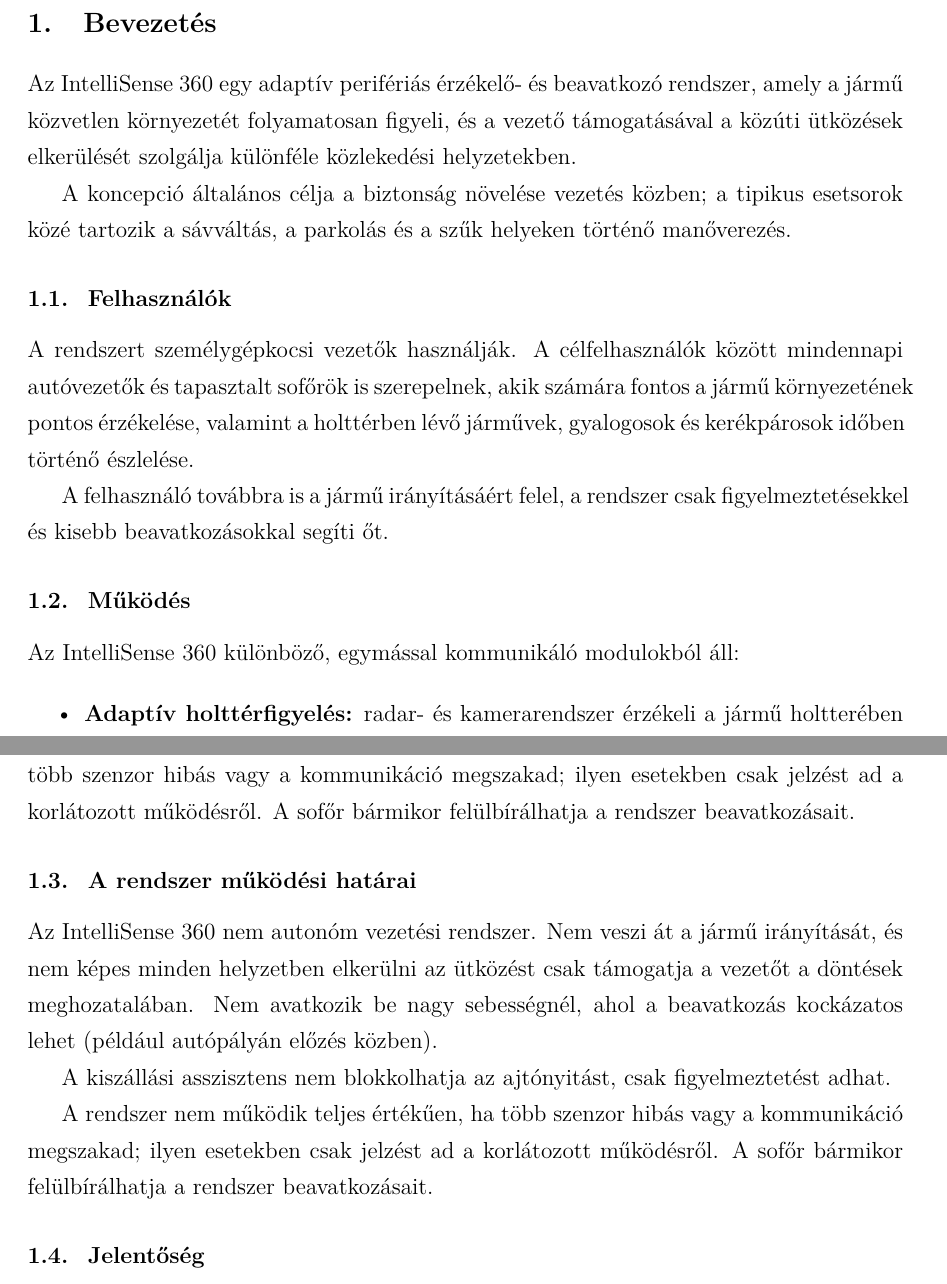
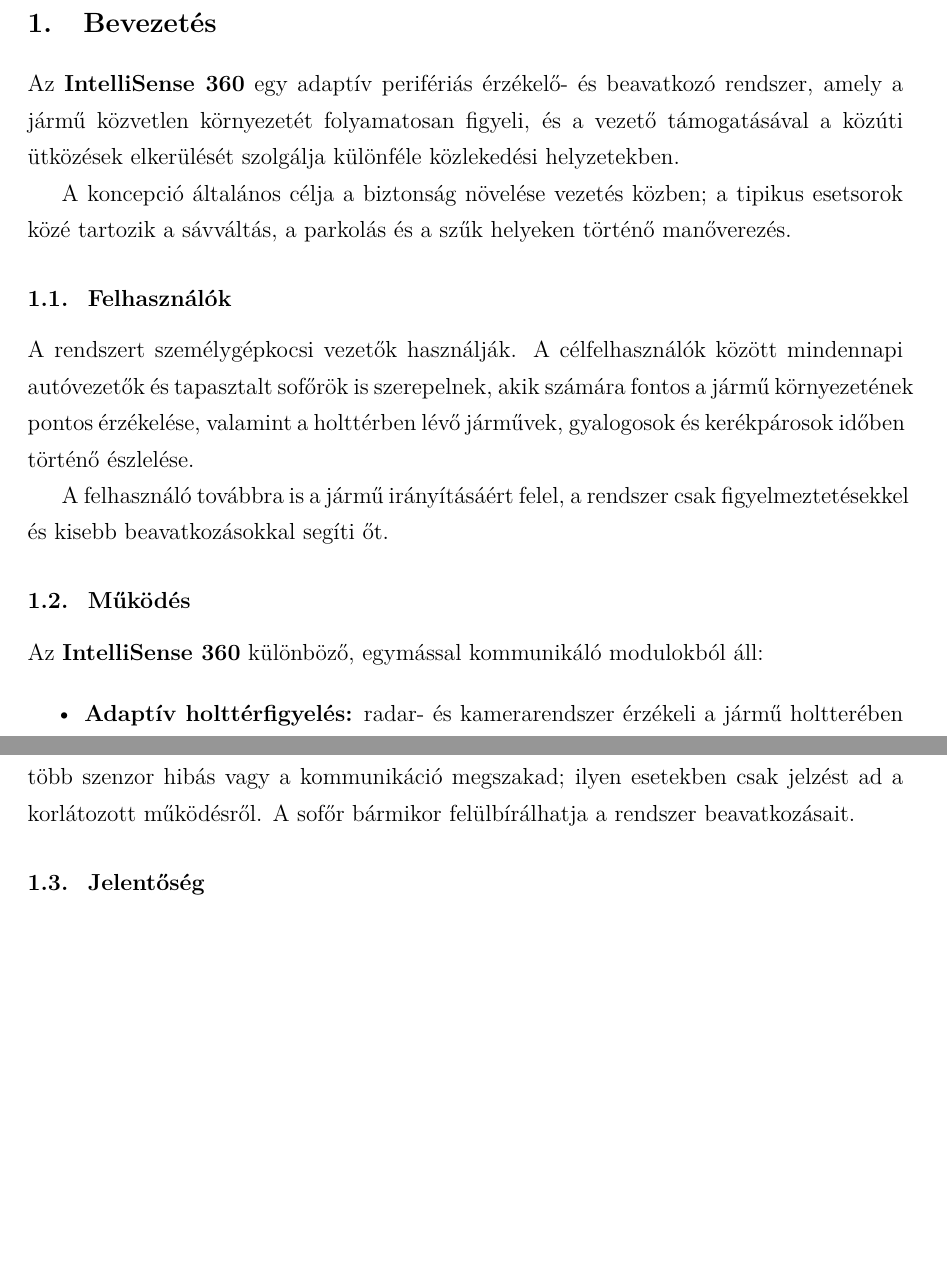
Before and after one commit to AttilaLiptak/requirements_engineering, a LaTeX document (main.tex, which reads sections/01_introduction.tex): two parts of pages 4 and 5 of 28, joined at a grey line, cut so that both start at the same text, the shorter picture padded with empty space. Compiled offline with pdfLaTeX.

Commit message:
resolved merge

```diff
--- a/sections/01_introduction.tex
+++ b/sections/01_introduction.tex
@@ -1,6 +1,6 @@
 \section{Bevezetés}
 
-Az IntelliSense 360 egy adaptív perifériás érzékelő- és beavatkozó rendszer, amely a jármű közvetlen környezetét folyamatosan figyeli, és a vezető támogatásával a közúti ütközések elkerülését szolgálja különféle közlekedési helyzetekben.
+Az \textbf{IntelliSense 360} egy adaptív perifériás érzékelő- és beavatkozó rendszer, amely a jármű közvetlen környezetét folyamatosan figyeli, és a vezető támogatásával a közúti ütközések elkerülését szolgálja különféle közlekedési helyzetekben.
 
 A koncepció általános célja a biztonság növelése vezetés közben; a tipikus esetsorok közé tartozik a sávváltás, a parkolás és a szűk helyeken történő manőverezés.
 
@@ -10,7 +10,7 @@
 A felhasználó továbbra is a jármű irányításáért felel, a rendszer csak figyelmeztetésekkel és kisebb beavatkozásokkal segíti őt.
 
 \subsection{Működés}
-Az IntelliSense 360 különböző, egymással kommunikáló modulokból áll:
+Az \textbf{IntelliSense 360} különböző, egymással kommunikáló modulokból áll:
 
 \begin{itemize}
     \item \textbf{Adaptív holttérfigyelés:} radar- és kamerarendszer érzékeli a jármű holtterében közeledő objektumokat, és figyelmezteti a vezetőt.
@@ -29,13 +29,6 @@
 A rendszer nem működik teljes értékűen, ha több szenzor hibás vagy a kommunikáció megszakad; ilyen esetekben csak jelzést ad a korlátozott működésről.
 A sofőr bármikor felülbírálhatja a rendszer beavatkozásait.
 
-\subsection{A rendszer működési határai}
-Az IntelliSense 360 nem autonóm vezetési rendszer. Nem veszi át a jármű irányítását, és nem képes minden helyzetben elkerülni az ütközést csak támogatja a vezetőt a döntések meghozatalában. Nem avatkozik be nagy sebességnél, ahol a beavatkozás kockázatos lehet (például autópályán előzés közben).
-
-A kiszállási asszisztens nem blokkolhatja az ajtónyitást, csak figyelmeztetést adhat.
-
-A rendszer nem működik teljes értékűen, ha több szenzor hibás vagy a kommunikáció megszakad; ilyen esetekben csak jelzést ad a korlátozott működésről. A sofőr bármikor felülbírálhatja a rendszer beavatkozásait.
-
 \subsection{Jelentőség}
 A közúti balesetek jelentős részét a figyelmetlenségből, holttérben maradt járművekből, oldalirányú ütközésekből, valamint gyalogos- és kerékpárosforgalomból adódó veszélyhelyzetek okozzák.
 
```
Also changed, not shown: sections/01_introduction.tex (4 more changed lines).
